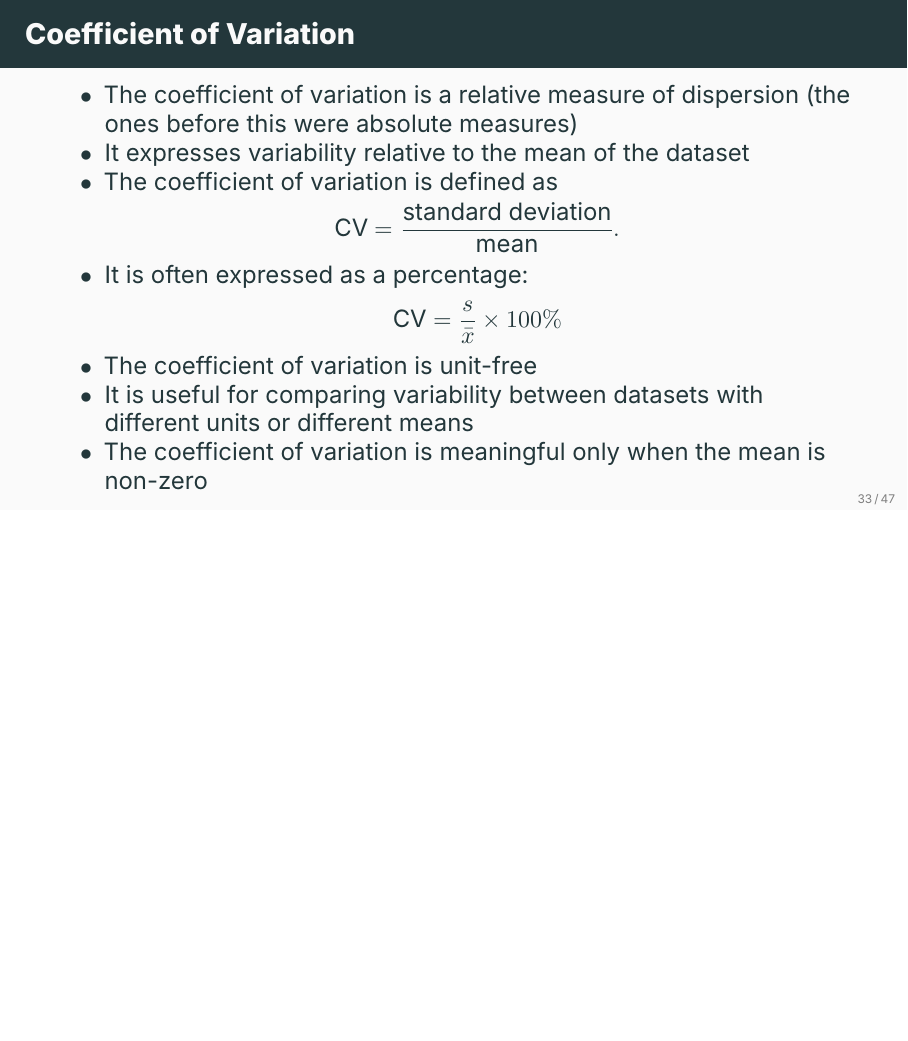
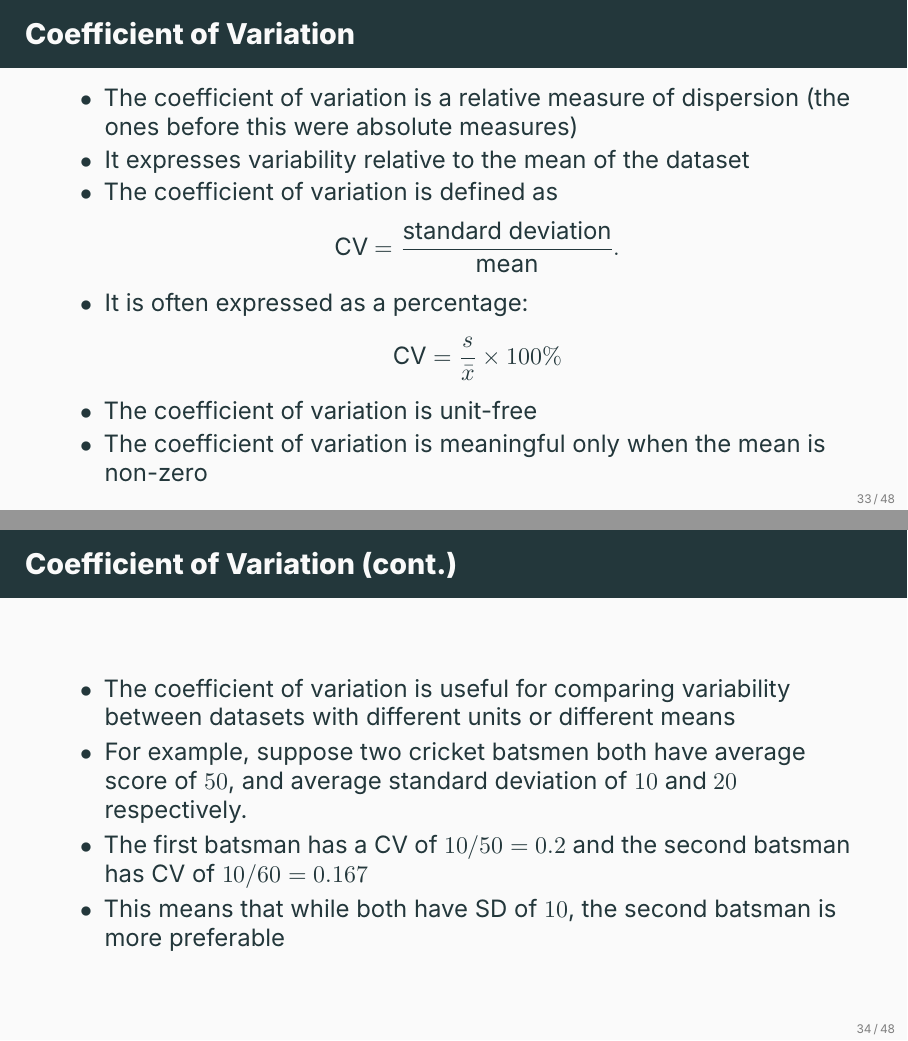
Before and after one commit to ami-null/intro-stats, LaTeX slides (03_central-tendency-and-dispersion/03_central-tendency-and-dispersion.tex): page 37 of 55 before the commit and pages 37 and 38 of 56 after it, the two joined at a grey line, the shorter picture padded with empty space. Compiled offline with XeLaTeX; a missing font is replaced by an installed copy or a similar font.

Commit message:
add coefficient of variation explanation example

```diff
--- a/03_central-tendency-and-dispersion/03_central-tendency-and-dispersion.tex
+++ b/03_central-tendency-and-dispersion/03_central-tendency-and-dispersion.tex
@@ -512,8 +512,17 @@
                 \text{CV} = \frac{s}{\bar{x}} \times 100\%
             \]
             \item The coefficient of variation is unit-free
-            \item It is useful for comparing variability between datasets with different units or different means
             \item The coefficient of variation is meaningful only when the mean is non-zero
+        \end{itemize}
+    \end{frame}
+
+
+    \begin{frame}{Coefficient of Variation (cont.)}
+        \begin{itemize}
+            \item The coefficient of variation is useful for comparing variability between datasets with different units or different means
+            \item For example, suppose two cricket batsmen both have average score of $50$, and average standard deviation of $10$ and $20$ respectively.
+            \item The first batsman has a CV of $10/50=0.2$ and the second batsman has CV of $10/60=0.167$
+            \item This means that while both have SD of $10$, the second batsman is more preferable
         \end{itemize}
     \end{frame}
 
```
Also changed, not shown: 03_central-tendency-and-dispersion/03_central-tendency-and-dispersion.pdf.
